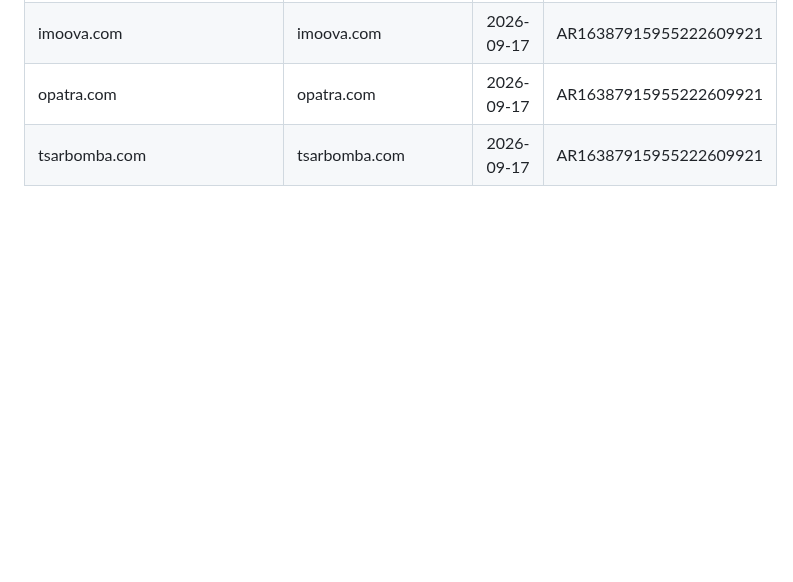
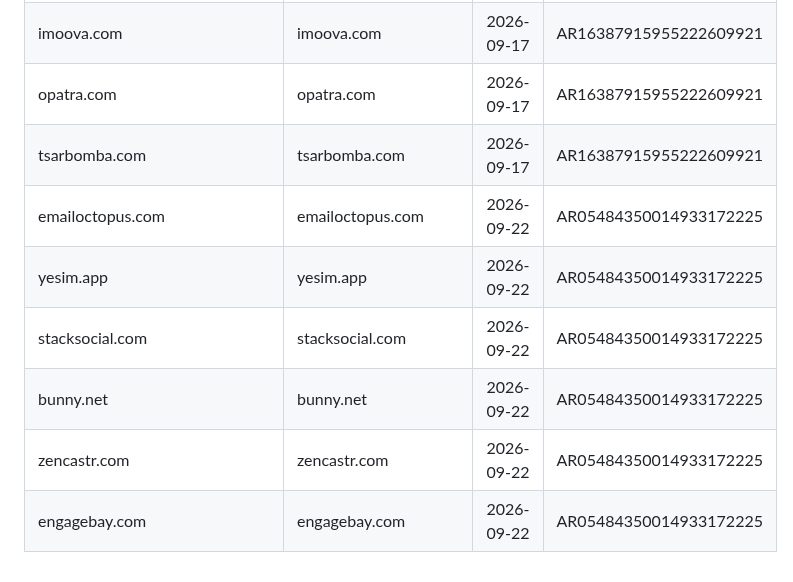
Before and after one commit to danhtuansqtt/Affiliate-Research, a Markdown page: audited_products.md, the part around the change. GitHub-like rendering; blank space fills up the shorter version.

Commit message:
Thêm audit Ronin Global LLC region=VN (AR05484350014933172225) — 6 sản phẩm mới
Co-Authored-By: Claude Sonnet 5 <noreply@anthropic.com>

```diff
--- a/audited_products.md
+++ b/audited_products.md
@@ -358,3 +358,9 @@ Dùng chung cho mọi lần chạy skill "tóm tắt" — domain đã có ở đ
 | imoova.com | imoova.com | 2026-09-17 | AR16387915955222609921 |
 | opatra.com | opatra.com | 2026-09-17 | AR16387915955222609921 |
 | tsarbomba.com | tsarbomba.com | 2026-09-17 | AR16387915955222609921 |
+| emailoctopus.com | emailoctopus.com | 2026-09-22 | AR05484350014933172225 |
+| yesim.app | yesim.app | 2026-09-22 | AR05484350014933172225 |
+| stacksocial.com | stacksocial.com | 2026-09-22 | AR05484350014933172225 |
+| bunny.net | bunny.net | 2026-09-22 | AR05484350014933172225 |
+| zencastr.com | zencastr.com | 2026-09-22 | AR05484350014933172225 |
+| engagebay.com | engagebay.com | 2026-09-22 | AR05484350014933172225 |
```
Also changed, not shown: advertiser-audits/AR05484350014933172225_VN__2026-09-22.md (added, +24 -0 lines).
